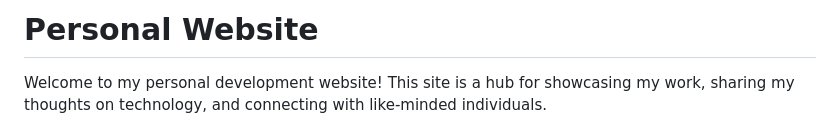
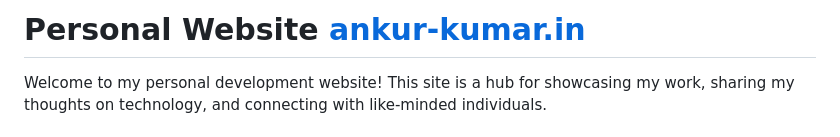
Before and after one commit to sirjager/ankur-kumar.in, a Markdown page: README.md, the part around the change. Rendered like a GitHub page.

Commit message:
chore: added link to site

```diff
--- a/README.md
+++ b/README.md
@@ -1,4 +1,4 @@
-# Personal Website
+# Personal Website [ankur-kumar.in](https://ankur-kumar.in)
 
 Welcome to my personal development website!
 This site is a hub for showcasing my work, sharing my thoughts on technology,
```
